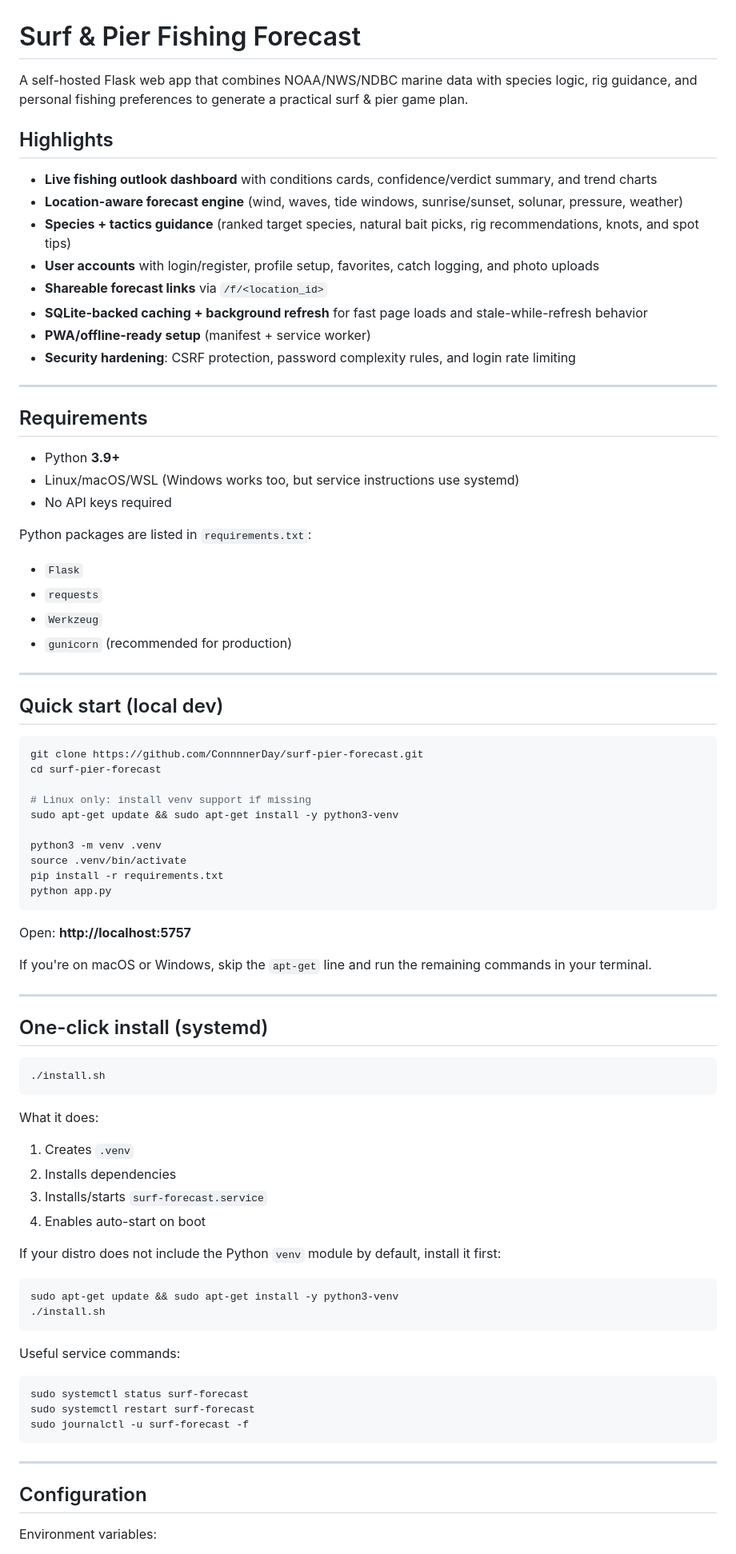
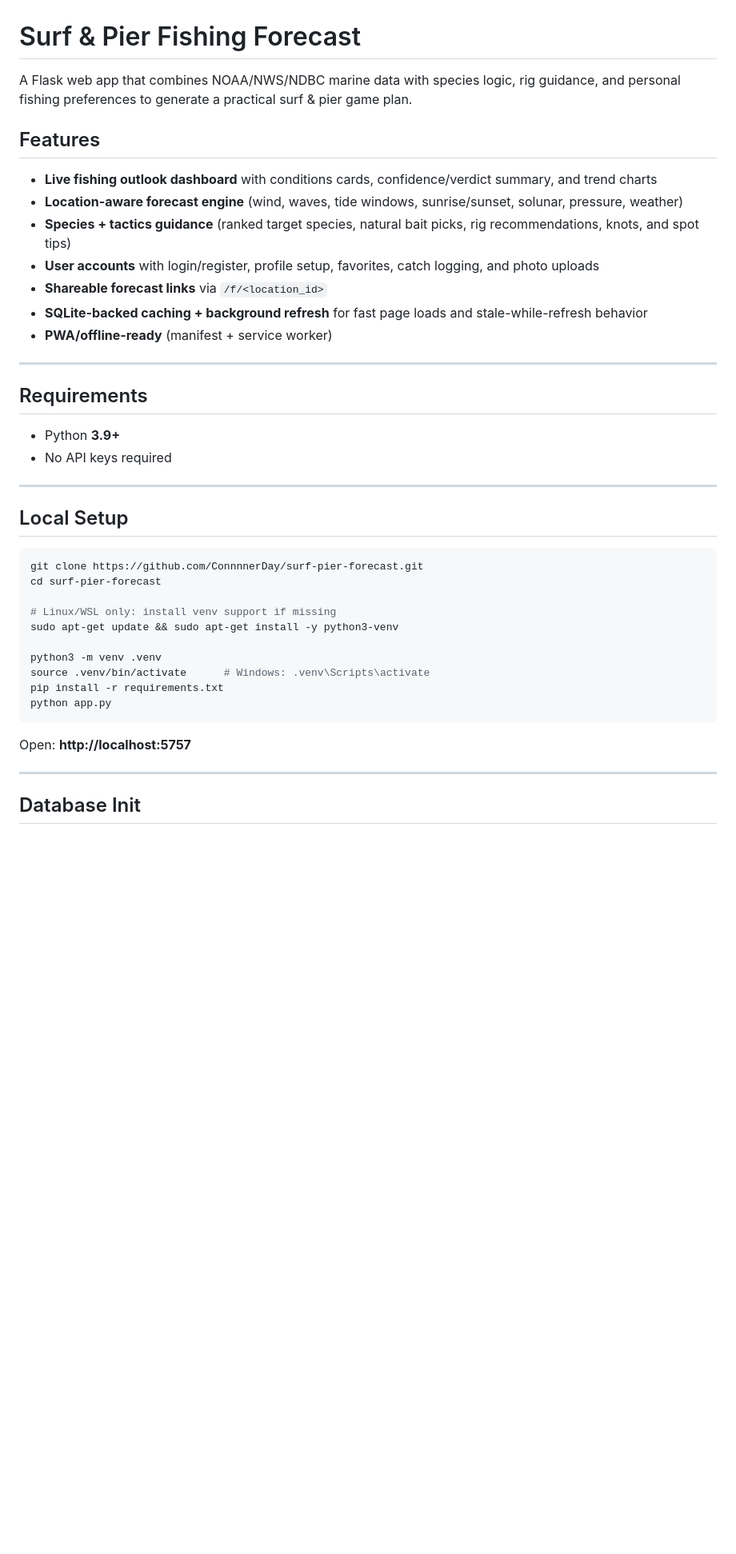
Before and after one commit to ConnnnerDay/surf-pier-forecast, a Markdown page: README.md, the part around one of its changes. Shown at 80% size. GitHub-like rendering; blank space fills up the shorter version.

````diff
--- a/README.md
+++ b/README.md
@@ -1,8 +1,8 @@
 # Surf & Pier Fishing Forecast
 
-A self-hosted Flask web app that combines NOAA/NWS/NDBC marine data with species logic, rig guidance, and personal fishing preferences to generate a practical surf & pier game plan.
+A Flask web app that combines NOAA/NWS/NDBC marine data with species logic, rig guidance, and personal fishing preferences to generate a practical surf & pier game plan.
 
-## Highlights
+## Features
 
 - **Live fishing outlook dashboard** with conditions cards, confidence/verdict summary, and trend charts
 - **Location-aware forecast engine** (wind, waves, tide windows, sunrise/sunset, solunar, pressure, weather)
@@ -10,77 +10,35 @@ A self-hosted Flask web app that combines NOAA/NWS/NDBC marine data with species
 - **User accounts** with login/register, profile setup, favorites, catch logging, and photo uploads
 - **Shareable forecast links** via `/f/<location_id>`
 - **SQLite-backed caching + background refresh** for fast page loads and stale-while-refresh behavior
-- **PWA/offline-ready setup** (manifest + service worker)
-- **Security hardening**: CSRF protection, password complexity rules, and login rate limiting
+- **PWA/offline-ready** (manifest + service worker)
 
 ---
 
 ## Requirements
 
 - Python **3.9+**
-- Linux/macOS/WSL (Windows works too, but service instructions use systemd)
 - No API keys required
-
-Python packages are listed in `requirements.txt`:
-
-- `Flask`
-- `requests`
-- `Werkzeug`
-- `gunicorn` (recommended for production)
 
 ---
 
-## Quick start (local dev)
+## Local Setup
 
 ```bash
 git clone https://github.com/ConnnnerDay/surf-pier-forecast.git
 cd surf-pier-forecast
 
-# Linux only: install venv support if missing
+# Linux/WSL only: install venv support if missing
 sudo apt-get update && sudo apt-get install -y python3-venv
 
 python3 -m venv .venv
-source .venv/bin/activate
+source .venv/bin/activate      # Windows: .venv\Scripts\activate
 pip install -r requirements.txt
 python app.py
 ```
 
 Open: **http://localhost:5757**
 
-If you're on macOS or Windows, skip the `apt-get` line and run the remaining commands in your terminal.
-
 ---
 
-## One-click install (systemd)
+## Database Init
 
-```bash
-./install.sh
-```
-
-What it does:
-1. Creates `.venv`
-2. Installs dependencies
-3. Installs/starts `surf-forecast.service`
-4. Enables auto-start on boot
-
-If your distro does not include the Python `venv` module by default, install it first:
-
-```bash
-sudo apt-get update && sudo apt-get install -y python3-venv
-./install.sh
-```
-
-Useful service commands:
-
-```bash
-sudo systemctl status surf-forecast
-sudo systemctl restart surf-forecast
-sudo journalctl -u surf-forecast -f
-```
-
----
-
-## Configuration
-
-Environment variables:
-
````
Also changed, not shown: other parts of README.md (+61 -113 lines).
